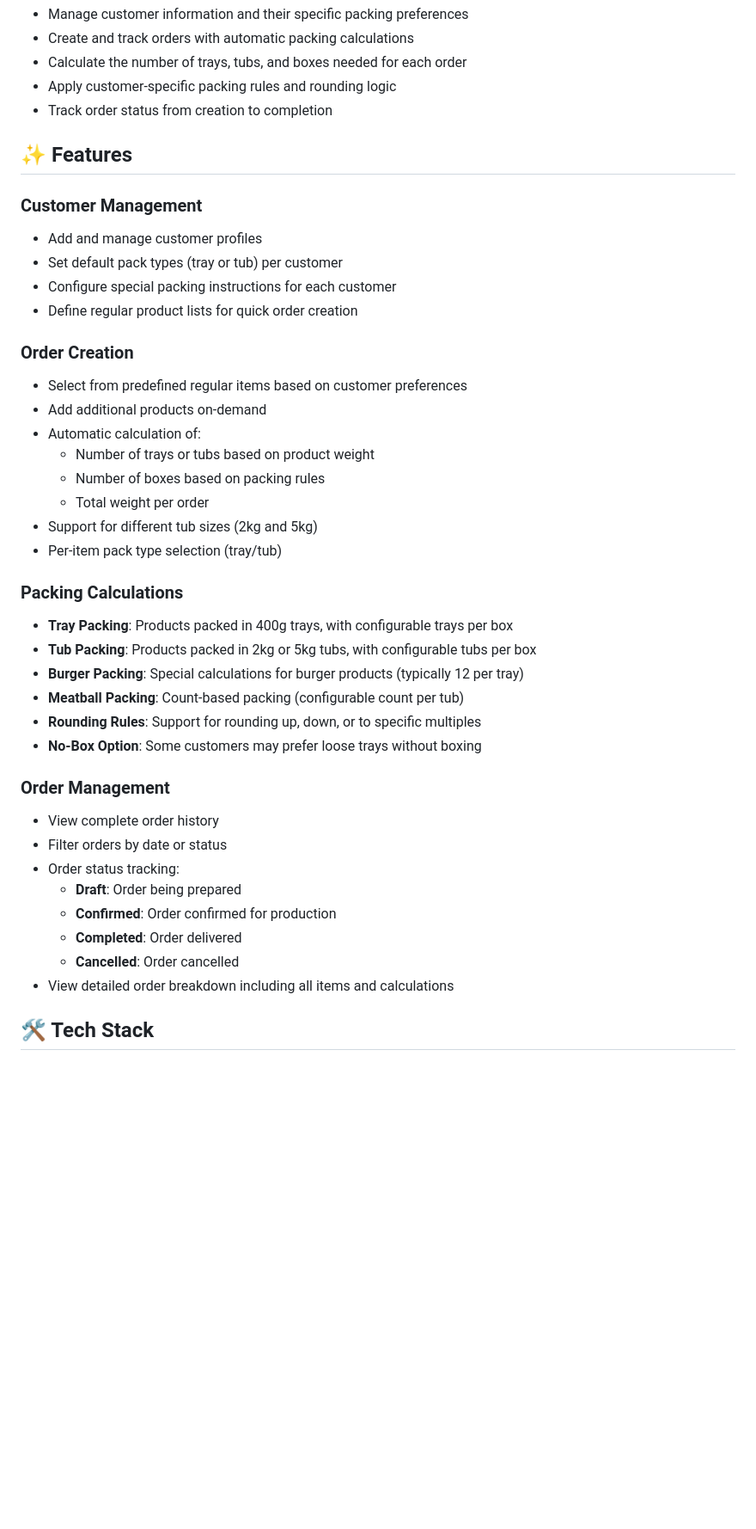
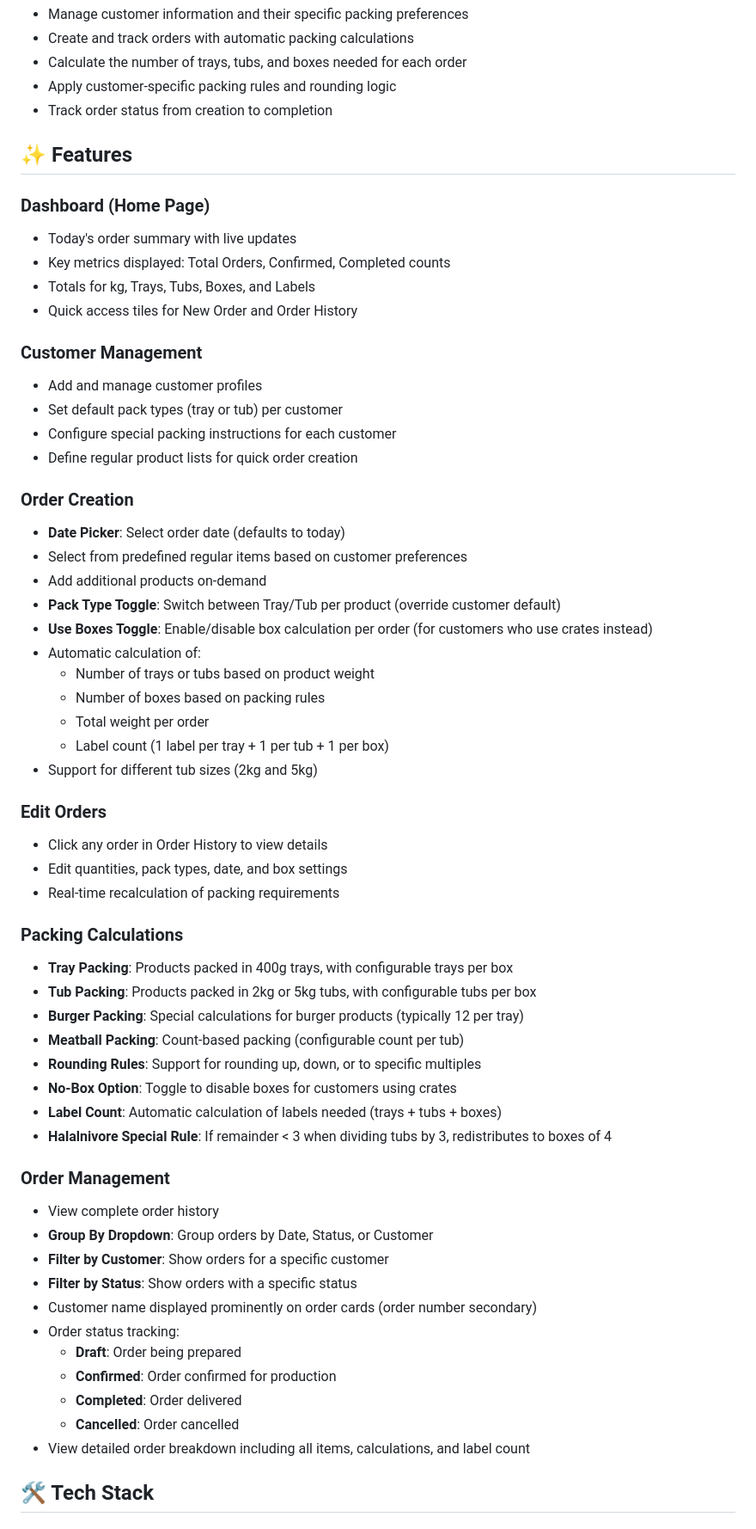
Before and after one commit to rv-airob-masters/mgm-order, a Markdown page: README.md, the part around one of its changes. Shown at 86% size. GitHub-like rendering; blank space fills up the shorter version.

Commit message:
Update README with latest features

```diff
--- a/README.md
+++ b/README.md
@@ -13,6 +13,12 @@ The MGM Packing Assistant helps manufacturing units:
 
 ## ✨ Features
 
+### Dashboard (Home Page)
+- Today's order summary with live updates
+- Key metrics displayed: Total Orders, Confirmed, Completed counts
+- Totals for kg, Trays, Tubs, Boxes, and Labels
+- Quick access tiles for New Order and Order History
+
 ### Customer Management
 - Add and manage customer profiles
 - Set default pack types (tray or tub) per customer
@@ -20,14 +26,22 @@ The MGM Packing Assistant helps manufacturing units:
 - Define regular product lists for quick order creation
 
 ### Order Creation
+- **Date Picker**: Select order date (defaults to today)
 - Select from predefined regular items based on customer preferences
 - Add additional products on-demand
+- **Pack Type Toggle**: Switch between Tray/Tub per product (override customer default)
+- **Use Boxes Toggle**: Enable/disable box calculation per order (for customers who use crates instead)
 - Automatic calculation of:
   - Number of trays or tubs based on product weight
   - Number of boxes based on packing rules
   - Total weight per order
+  - Label count (1 label per tray + 1 per tub + 1 per box)
 - Support for different tub sizes (2kg and 5kg)
-- Per-item pack type selection (tray/tub)
+
+### Edit Orders
+- Click any order in Order History to view details
+- Edit quantities, pack types, date, and box settings
+- Real-time recalculation of packing requirements
 
 ### Packing Calculations
 - **Tray Packing**: Products packed in 400g trays, with configurable trays per box
@@ -35,17 +49,22 @@ The MGM Packing Assistant helps manufacturing units:
 - **Burger Packing**: Special calculations for burger products (typically 12 per tray)
 - **Meatball Packing**: Count-based packing (configurable count per tub)
 - **Rounding Rules**: Support for rounding up, down, or to specific multiples
-- **No-Box Option**: Some customers may prefer loose trays without boxing
+- **No-Box Option**: Toggle to disable boxes for customers using crates
+- **Label Count**: Automatic calculation of labels needed (trays + tubs + boxes)
+- **Halalnivore Special Rule**: If remainder < 3 when dividing tubs by 3, redistributes to boxes of 4
 
 ### Order Management
 - View complete order history
-- Filter orders by date or status
+- **Group By Dropdown**: Group orders by Date, Status, or Customer
+- **Filter by Customer**: Show orders for a specific customer
+- **Filter by Status**: Show orders with a specific status
+- Customer name displayed prominently on order cards (order number secondary)
 - Order status tracking:
   - **Draft**: Order being prepared
   - **Confirmed**: Order confirmed for production
   - **Completed**: Order delivered
   - **Cancelled**: Order cancelled
-- View detailed order breakdown including all items and calculations
+- View detailed order breakdown including all items, calculations, and label count
 
 ## 🛠️ Tech Stack
 
```
Also changed, not shown: other parts of README.md (+17 -7 lines).
